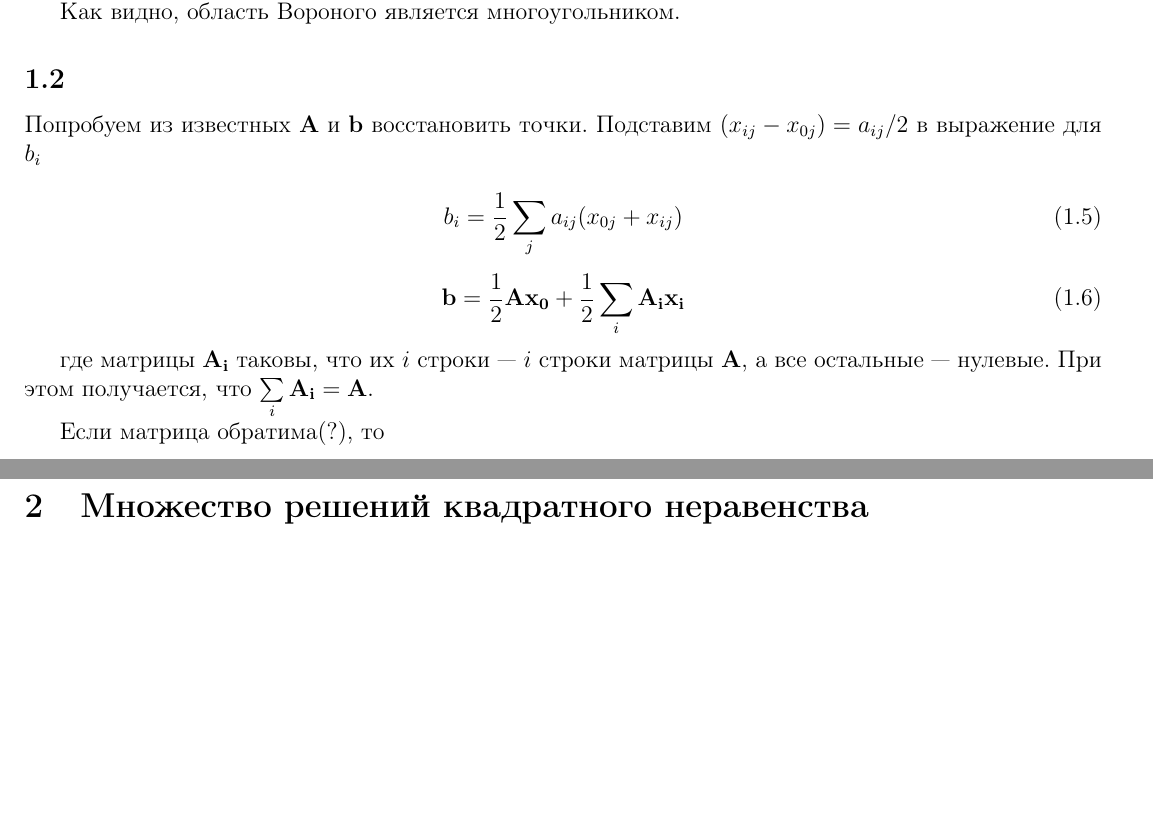
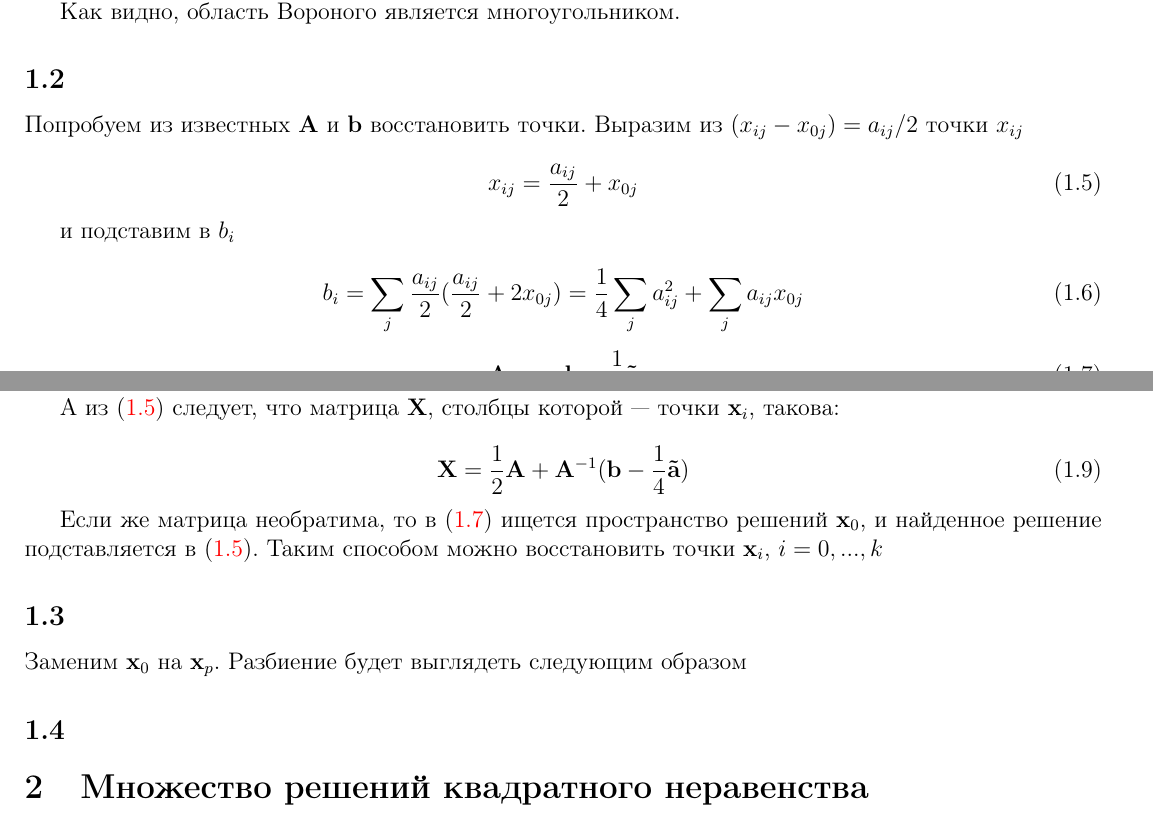
Before and after one commit to hohlov06/opts, a LaTeX document (tex_HW1/main.tex): two parts of pages 1 and 2 of 8 before the commit and two parts of pages 1 and 2 of 9 after it, joined at a grey line, cut so that both start at the same text, the shorter picture padded with empty space. Compiled offline with pdfLaTeX.

Commit message:
Update main.tex

```diff
--- a/tex_HW1/main.tex
+++ b/tex_HW1/main.tex
@@ -46,24 +48,43 @@
 	\subsection{}
 
 	Попробуем из известных $\mathbf{A}$ и $\mathbf{b}$ восстановить точки.
-	Подставим $ (x_{ij}-x_{0j}) = a_{ij}/2$ в выражение для $b_i$
+	Выразим из $ (x_{ij}-x_{0j}) = a_{ij}/2$ точки $x_{ij}$
 
 	\begin{equation}
-	b_i = \frac 12 \sum\limits_{j} a_{ij} (x_{0j}+x_{ij})
+	\label{15}
+	x_{ij} = \frac{a_{ij}}{2} + x_{0j}
+	\end{equation}
+
+	и подставим в $b_i$
+
+	\begin{equation}
+	b_i = \sum_j \frac{a_{ij}}{2}(\frac{a_{ij}}{2} + 2x_{0j}) = \frac14 \sum_j a_{ij}^2 + \sum_j a_{ij} x_{0j}
 	\end{equation}
 
 	\begin{equation}
-	\mathbf{b} = \frac 12 \mathbf{A} \mathbf{x_0} + \frac 12 \sum_i \mathbf{A_i}
-	\mathbf{x_i}
+	\label{17}
+	\mathbf{A} \mathbf{x_0} = \mathbf{b} -  \frac 14  \mathbf{\tilde{a}}
 	\end{equation}
 
-	где матрицы $\mathbf{A_i}$ таковы, что их $i$ строки --- $i$ строки матрицы
-	$\mathbf{A}$, а все остальные --- нулевые. При этом получается, что
-	$\sum\limits_i \mathbf{A_i} = \mathbf{A}$.
+	где столбец $\mathbf{\tilde{a}}$ таков, что их $i$ элементы --- сумма квадратов элементов $i$ строки матрицы $\mathbf{A}$
 
-	Если матрица обратима(?), то
+	Если матрица обратима, то
+
+	\begin{equation}
+	\mathbf{x_0} = \mathbf{A}^{-1} (\mathbf{b} - \frac 14  \mathbf{\tilde{a}})
+	\end{equation}
+
+	А из~\eqref{15} следует, что матрица $\mathbf{X}$, столбцы которой --- точки $\mathbf{x}_i$, такова:
+
+	\begin{equation}
+	\mathbf{X} = \frac 12 \mathbf{A} + \mathbf{A}^{-1} (\mathbf{b} - \frac 14  \mathbf{\tilde{a}})
+	\end{equation}
+
+	Если же матрица необратима, то в~\eqref{17} ищется пространство решений $\mathbf{x}_0$, и найденное решение подставляется в~\eqref{15}. Таким способом можно восстановить точки $\mathbf{x}_i$, $i=0,...,k$
 
 	\subsection{}
+
+	Заменим $\mathbf{x}_0$ на $\mathbf{x}_p$. Разбиение будет выглядеть следующим образом
 
 	\subsection{}
 
```
Also changed, not shown: tex_HW1/main.tex (2 more changed lines).
